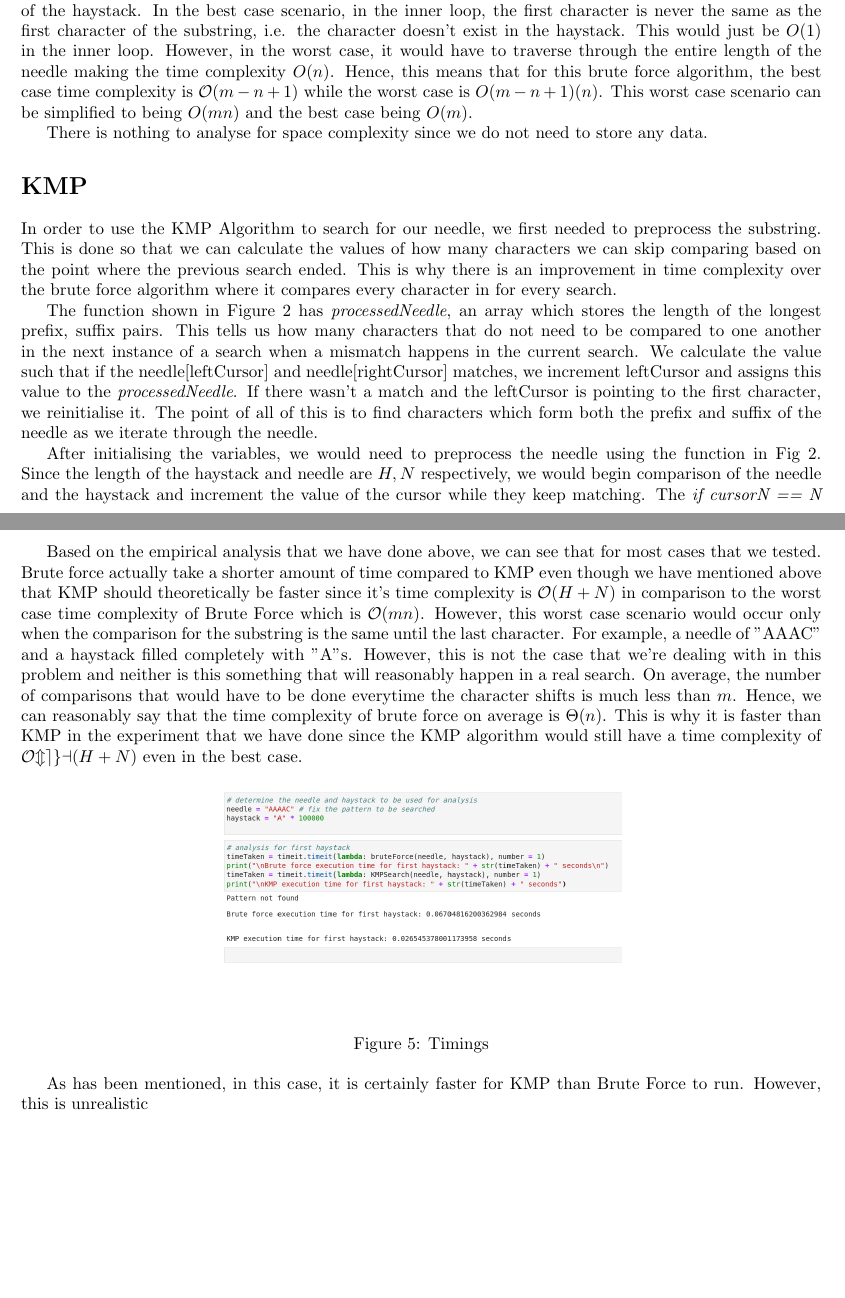
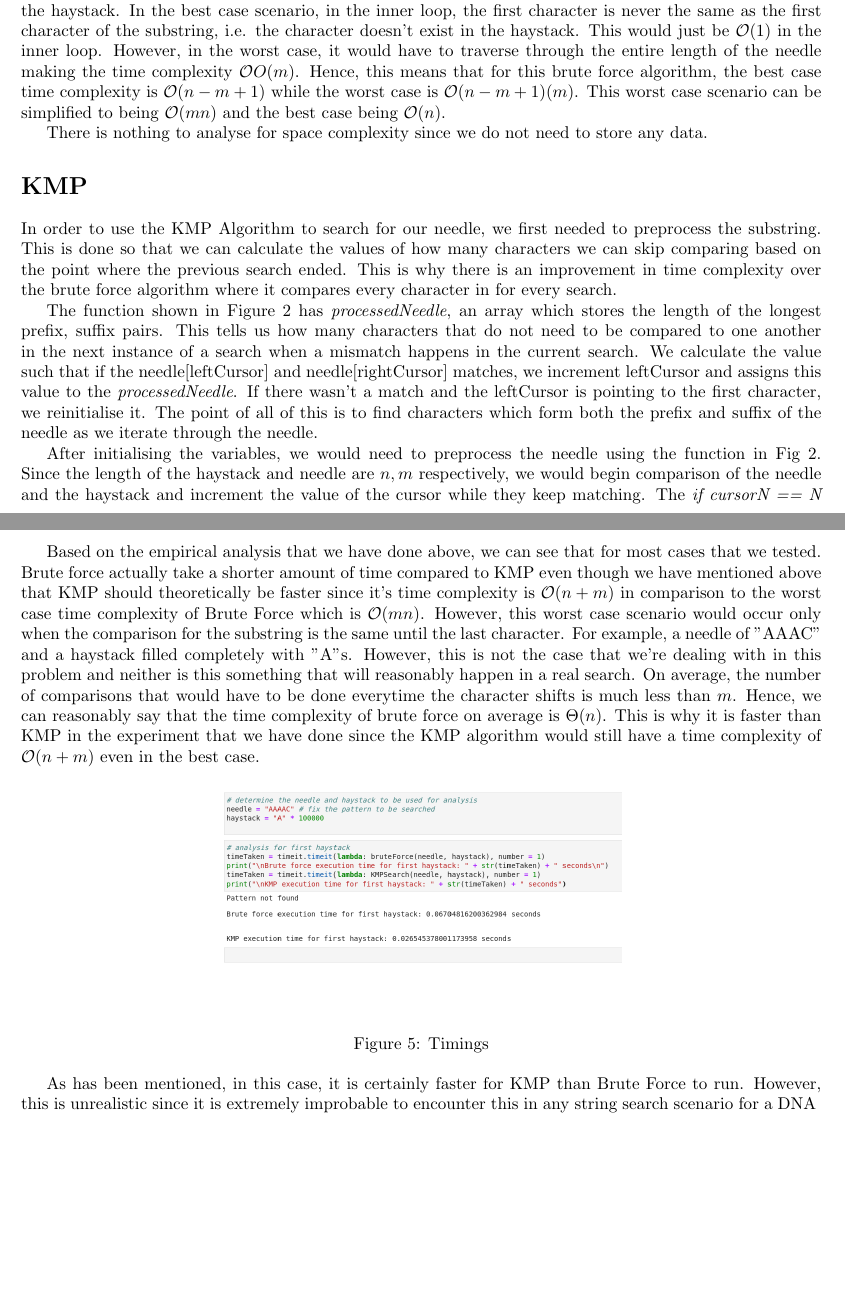
Before and after one commit to ajppp/2001-lab1, a LaTeX document (report/main.tex, which reads report/chapters/chapter01.tex): two parts of pages 2 and 4 of 4, joined at a grey line, cut so that both start at the same text, the shorter picture padded with empty space. Compiled offline with pdfLaTeX.

Commit message:
edited to keep things consistent

```diff
--- a/report/chapters/chapter01.tex
+++ b/report/chapters/chapter01.tex
@@ -11,7 +11,7 @@ We implemented and analysed two additional algorithms in addition to the brute f
 
 We first initialised a haystackId for the substring of the haystack that we are going to compare our needle with. This algorithm will begin by comparing the first letter of the needle with each letter of the substring, if they are the same, it will move on to the second letter and so on until the entire needle is traversed successfuly in which case, it is matched or the letters are no longer the same, which results in the \emph{if} case and hence, breaking. Then, the position of the substring will move by one character.
 
-Let $m, n$ be the length of the haystack and the needle respectively. For a complete search, we would need to go through all characters of the haystack. This means that we need to check $m - n + 1$ substrings. In the inner loop, we would need to compare each character of the needle to each character of the substring of the haystack. In the best case scenario, in the inner loop, the first character is never the same as the first character of the substring, i.e. the character doesn't exist in the haystack. This would just be $O(1)$ in the inner loop. However, in the worst case, it would have to traverse through the entire length of the needle making the time complexity $O(n)$. Hence, this means that for this brute force algorithm, the best case time complexity is $\mathcal{O}(m - n + 1)$ while the worst case is $O(m - n + 1)(n)$. This worst case scenario can be simplified to being $O(mn)$ and the best case being $O(m)$.
+Let $n, m$ be the length of the haystack and the needle respectively. For a complete search, we would need to go through all characters of the haystack. This means that we need to check $m - n + 1$ substrings. In the inner loop, we would need to compare each character of the needle to each character of the substring of the haystack. In the best case scenario, in the inner loop, the first character is never the same as the first character of the substring, i.e. the character doesn't exist in the haystack. This would just be $\mathcal{O}(1)$ in the inner loop. However, in the worst case, it would have to traverse through the entire length of the needle making the time complexity $\mathcal{O}O(m)$. Hence, this means that for this brute force algorithm, the best case time complexity is $\mathcal{O}(n - m + 1)$ while the worst case is $\mathcal{O}(n - m + 1)(m)$. This worst case scenario can be simplified to being $\mathcal{O}(mn)$ and the best case being $\mathcal{O}(n)$.
 
 There is nothing to analyse for space complexity since we do not need to store any data.
 
@@ -33,5 +33,5 @@ The function shown in Figure 2 has \emph{processedNeedle}, an array which stores
     \caption{KMP Search Function}
 \end{figure}
 
-After initialising the variables, we would need to preprocess the needle using the function in Fig 2. Since the length of the haystack and needle are $H, N$ respectively, we would begin comparison of the needle and the haystack and increment the value of the cursor while they keep matching. The \emph{if cursorN == N} indicates that all characters match with each other and the pattern is found. The benefit of KMP comes when there is a mismatch. If the mismatch happens at index $a$, this means that the first $a - 1$ characters of the needle matches with the first $a - 1$ characters of the haystack. From the preprocessing, we know that \emph{processedNeedle[a - 1]} is the number of characters that are both the prefix and suffix of that substring of the needle of length a. This means that we do not need to match the $a - 1$ characters because we know that these characters will match.
+After initialising the variables, we would need to preprocess the needle using the function in Fig 2. Since the length of the haystack and needle are $n, m$ respectively, we would begin comparison of the needle and the haystack and increment the value of the cursor while they keep matching. The \emph{if cursorN == N} indicates that all characters match with each other and the pattern is found. The benefit of KMP comes when there is a mismatch. If the mismatch happens at index $a$, this means that the first $a - 1$ characters of the needle matches with the first $a - 1$ characters of the haystack. From the preprocessing, we know that \emph{processedNeedle[a - 1]} is the number of characters that are both the prefix and suffix of that substring of the needle of length a. This means that we do not need to match the $a - 1$ characters because we know that these characters will match.
 
@@ -48,7 +48,7 @@ The improvement to a linear time complexity in the worst case from $\mathcal{O}(
     \caption{Timings}
 \end{figure}
 
-Based on the empirical analysis that we have done above, we can see that for most cases that we tested. Brute force actually take a shorter amount of time compared to KMP even though we have mentioned above that KMP should theoretically be faster since it's time complexity is $\mathcal{O}(H+N)$ in comparison to the worst case time complexity of Brute Force which is $\mathcal{O}(mn)$. However, this worst case scenario would occur only when the comparison for the substring is the same until the last character. For example, a needle of "AAAC" and a haystack filled completely with "A"s. However, this is not the case that we're dealing with in this problem and neither is this something that will reasonably happen in a real search. On average, the number of comparisons that would have to be done everytime the character shifts is much less than $m$. Hence, we can reasonably say that the time complexity of brute force on average is $\Theta(n)$. This is why it is faster than KMP in the experiment that we have done since the KMP algorithm would still have a time complexity of $\mathcal{Omega}(H+N)$ even in the best case.
+Based on the empirical analysis that we have done above, we can see that for most cases that we tested. Brute force actually take a shorter amount of time compared to KMP even though we have mentioned above that KMP should theoretically be faster since it's time complexity is $\mathcal{O}(n+m)$ in comparison to the worst case time complexity of Brute Force which is $\mathcal{O}(mn)$. However, this worst case scenario would occur only when the comparison for the substring is the same until the last character. For example, a needle of "AAAC" and a haystack filled completely with "A"s. However, this is not the case that we're dealing with in this problem and neither is this something that will reasonably happen in a real search. On average, the number of comparisons that would have to be done everytime the character shifts is much less than $m$. Hence, we can reasonably say that the time complexity of brute force on average is $\Theta(n)$. This is why it is faster than KMP in the experiment that we have done since the KMP algorithm would still have a time complexity of $\mathcal{O}(n+m)$ even in the best case.
 
 \begin{figure}[h!]
     \centering
@@ -56,4 +56,4 @@ Based on the empirical analysis that we have done above, we can see that for mos
     \caption{Timings}
 \end{figure}
 
-As has been mentioned, in this case, it is certainly faster for KMP than Brute Force to run. However, this is unrealistic
+As has been mentioned, in this case, it is certainly faster for KMP than Brute Force to run. However, this is unrealistic since it is extremely improbable to encounter this in any string search scenario for a DNA
--- a/report/main.tex
+++ b/report/main.tex
@@ -19,6 +19,8 @@
 \usepackage{sidecap}        %to enable side captions on figures
 
 \usepackage{setspace}       %to enable doublespacing
+
+\usepackage{listings}       %to format code snippets
 
 \usepackage[
 backend=biber,
```
Also changed, not shown: 2001_Lab1_Report.pdf (added), report/report_lab1.pdf (deleted), report/chapters/chapter01.tex (4 more changed lines).
